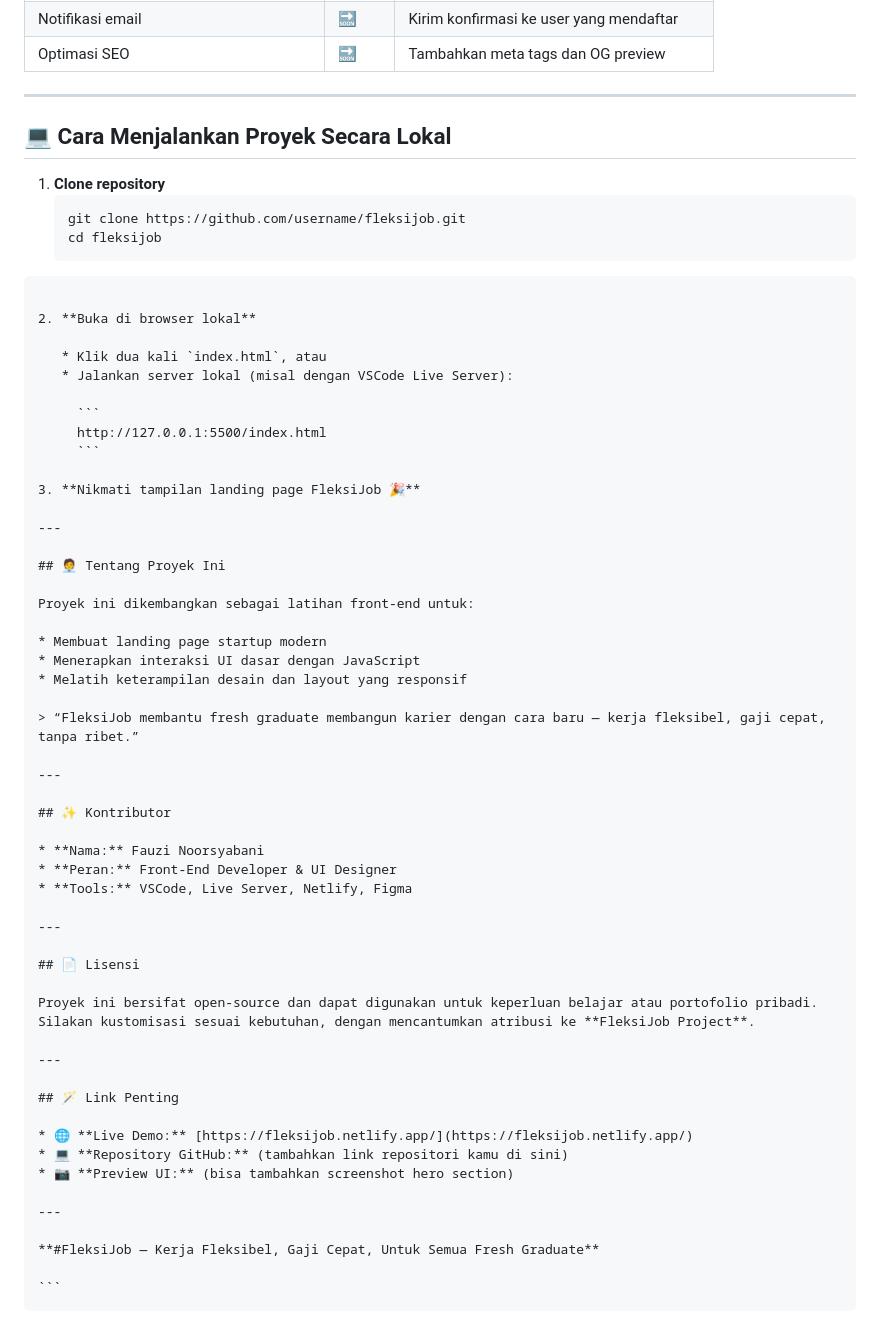
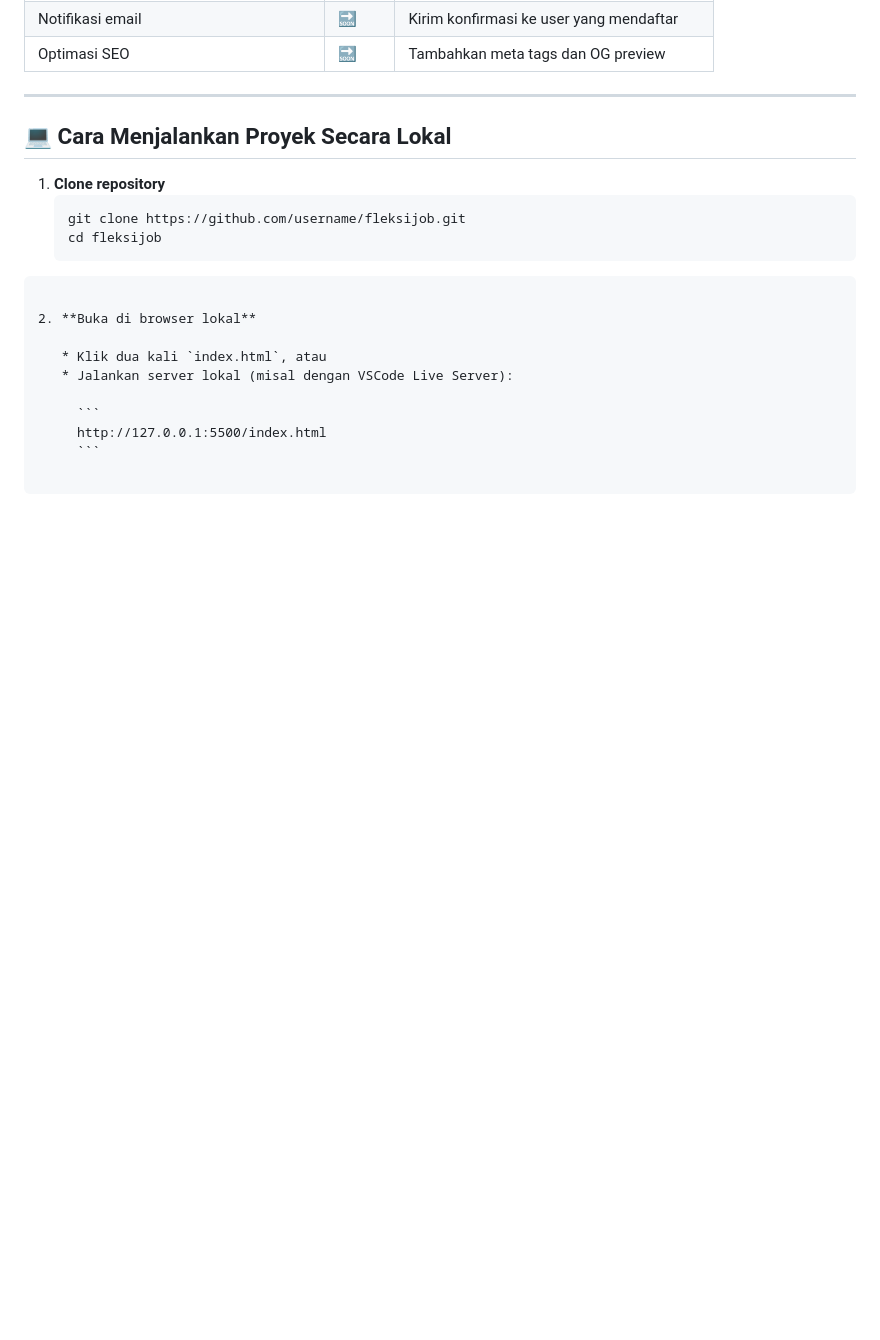
Before and after one commit to FauziNs/FleksiJob, a Markdown page: README.md, the part around the change. GitHub-like rendering; blank space fills up the shorter version.

Commit message:
Clean up README by removing unnecessary sections
Removed sections about the project description, contributors, license, and important links.

`````diff
--- a/README.md
+++ b/README.md
@@ -125,46 +125,4 @@ FleksiJob/
      http://127.0.0.1:5500/index.html
      ```
 
-3. **Nikmati tampilan landing page FleksiJob 🎉**
-
----
-
-## 🧑‍💼 Tentang Proyek Ini
-
-Proyek ini dikembangkan sebagai latihan front-end untuk:
-
-* Membuat landing page startup modern
-* Menerapkan interaksi UI dasar dengan JavaScript
-* Melatih keterampilan desain dan layout yang responsif
-
-> “FleksiJob membantu fresh graduate membangun karier dengan cara baru — kerja fleksibel, gaji cepat, tanpa ribet.”
-
----
-
-## ✨ Kontributor
-
-* **Nama:** Fauzi Noorsyabani
-* **Peran:** Front-End Developer & UI Designer
-* **Tools:** VSCode, Live Server, Netlify, Figma
-
----
-
-## 📄 Lisensi
-
-Proyek ini bersifat open-source dan dapat digunakan untuk keperluan belajar atau portofolio pribadi.
-Silakan kustomisasi sesuai kebutuhan, dengan mencantumkan atribusi ke **FleksiJob Project**.
-
----
-
-## 🪄 Link Penting
-
-* 🌐 **Live Demo:** [https://fleksijob.netlify.app/](https://fleksijob.netlify.app/)
-* 💻 **Repository GitHub:** (tambahkan link repositori kamu di sini)
-* 📷 **Preview UI:** (bisa tambahkan screenshot hero section)
-
----
-
-**#FleksiJob — Kerja Fleksibel, Gaji Cepat, Untuk Semua Fresh Graduate**
-
-```
 ````
`````
